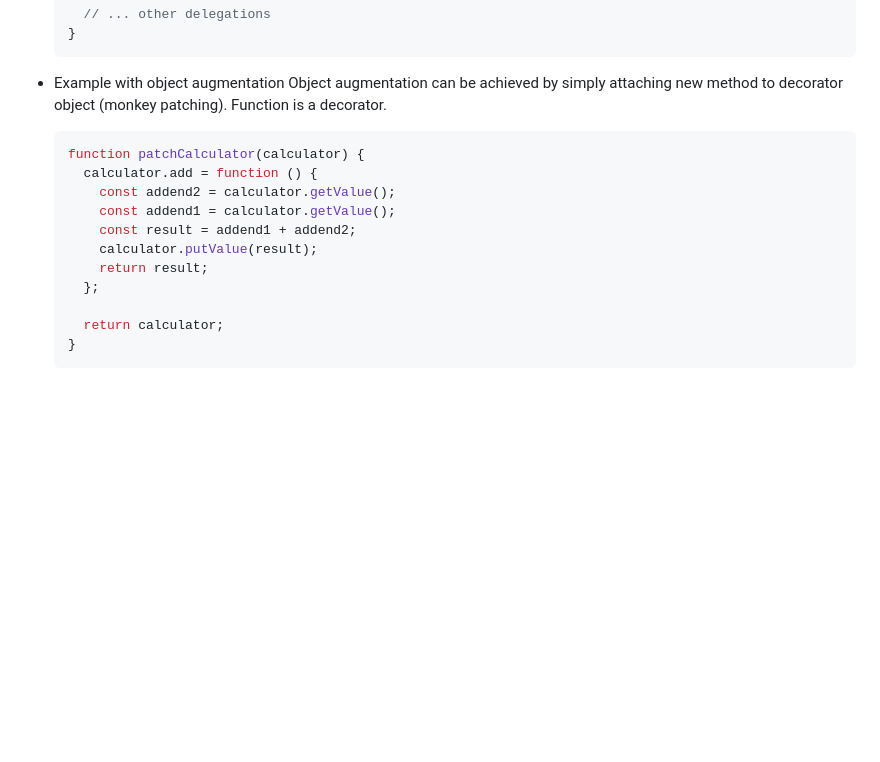
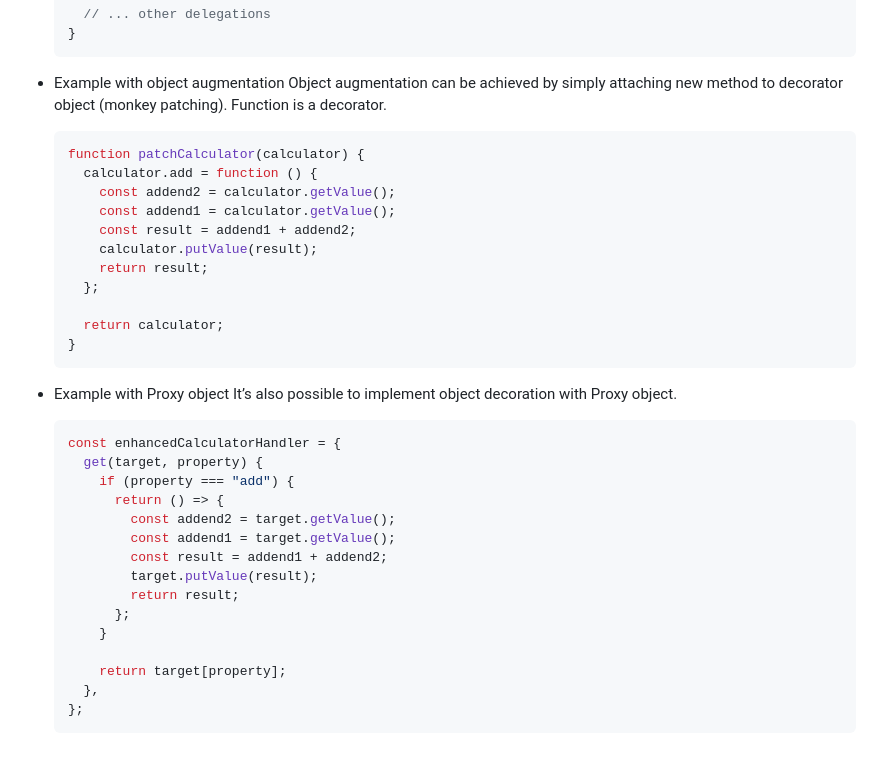
Before and after one commit to MarufZak/study-logs, a Markdown page: nodejs-design-patterns/README.md, the part around the change. GitHub-like rendering; blank space fills up the shorter version.

Commit message:
nodejs-design-patterns: add ex

````diff
--- a/nodejs-design-patterns/README.md
+++ b/nodejs-design-patterns/README.md
@@ -3208,6 +3208,7 @@ Following examples use StackCalculator we wrote earlier. Example have same cavea
 
 - Example with object augmentation
   Object augmentation can be achieved by simply attaching new method to decorator object (monkey patching). Function is a decorator.
+
   ```jsx
   function patchCalculator(calculator) {
     calculator.add = function () {
@@ -3221,3 +3222,23 @@ Following examples use StackCalculator we wrote earlier. Example have same cavea
     return calculator;
   }
   ```
+
+- Example with Proxy object
+  It’s also possible to implement object decoration with Proxy object.
+  ```jsx
+  const enhancedCalculatorHandler = {
+    get(target, property) {
+      if (property === "add") {
+        return () => {
+          const addend2 = target.getValue();
+          const addend1 = target.getValue();
+          const result = addend1 + addend2;
+          target.putValue(result);
+          return result;
+        };
+      }
+
+      return target[property];
+    },
+  };
+  ```
````
